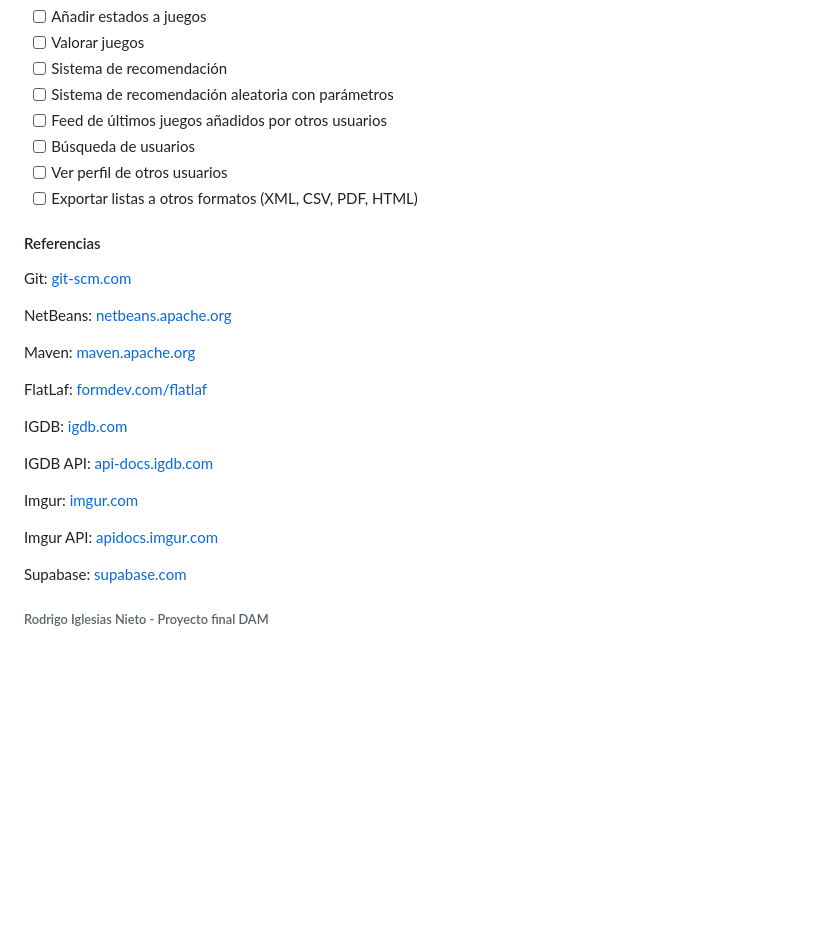
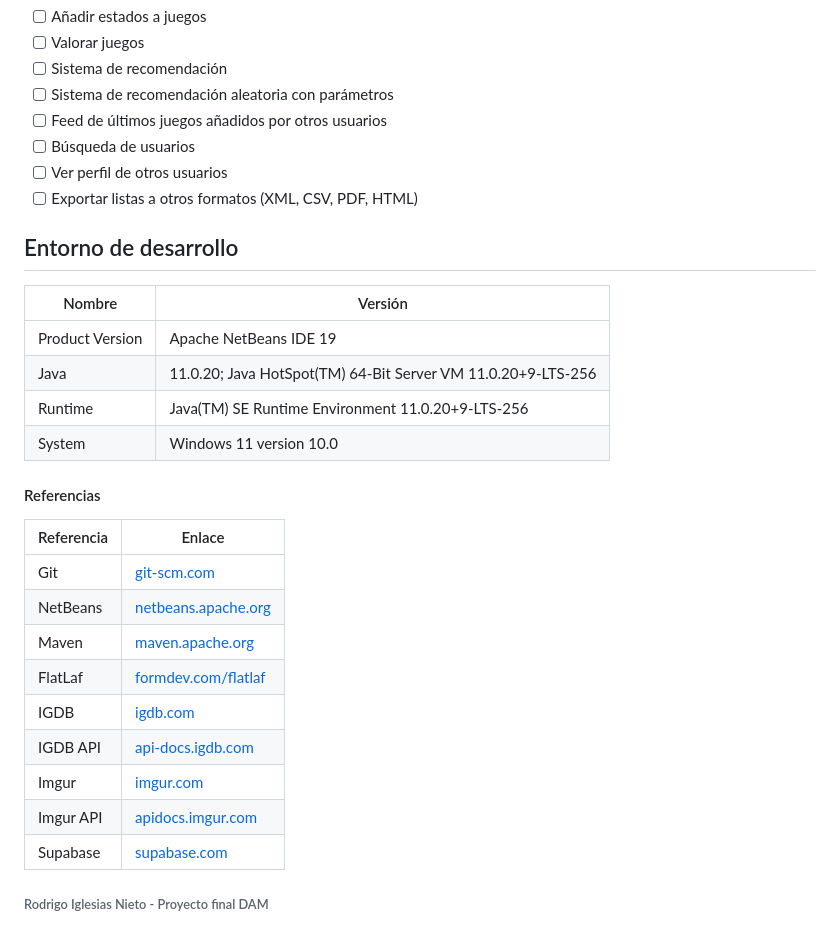
Before and after one commit to iglnierod/GameArchive, a Markdown page: README.md, the part around the change. GitHub-like rendering; blank space fills up the shorter version.

Commit message:
Update README.md
Añadidas versiones del entorno de desarrollo y modificada la visualización de las referencias

```diff
--- a/README.md
+++ b/README.md
@@ -83,23 +83,25 @@ El fichero ``.env`` contiene los valores importantes como contraseña y usuario
 - [ ] Ver perfil de otros usuarios
 - [ ] Exportar listas a otros formatos (XML, CSV, PDF, HTML)
 
+## Entorno de desarrollo
+| Nombre                      |Versión                                     |
+|-----------------------------|---------------------------------------------|
+| Product Version             | Apache NetBeans IDE 19                     |
+| Java                        | 11.0.20; Java HotSpot(TM) 64-Bit Server VM 11.0.20+9-LTS-256 |
+| Runtime                     | Java(TM) SE Runtime Environment 11.0.20+9-LTS-256 |
+| System                      | Windows 11 version 10.0                    |
+
 #### Referencias
-Git: [git-scm.com](https://git-scm.com/)
-
-NetBeans: [netbeans.apache.org](https://netbeans.apache.org/front/main/index.html)
-
-Maven: [maven.apache.org](https://maven.apache.org/)
-
-FlatLaf: [formdev.com/flatlaf](https://www.formdev.com/flatlaf/)
-
-IGDB: [igdb.com](https://www.igdb.com/)
-
-IGDB API: [api-docs.igdb.com](https://api-docs.igdb.com/)
-
-Imgur: [imgur.com](https://www.imgur.com/)
-
-Imgur API: [apidocs.imgur.com](https://apidocs.imgur.com/)
-
-Supabase: [supabase.com](https://supabase.com/)
+| Referencia     | Enlace                                        |
+|----------------|-----------------------------------------------|
+| Git            | [git-scm.com](https://git-scm.com/)           |
+| NetBeans       | [netbeans.apache.org](https://netbeans.apache.org/front/main/index.html) |
+| Maven          | [maven.apache.org](https://maven.apache.org/) |
+| FlatLaf        | [formdev.com/flatlaf](https://www.formdev.com/flatlaf/) |
+| IGDB           | [igdb.com](https://www.igdb.com/)             |
+| IGDB API       | [api-docs.igdb.com](https://api-docs.igdb.com/) |
+| Imgur          | [imgur.com](https://www.imgur.com/)           |
+| Imgur API      | [apidocs.imgur.com](https://apidocs.imgur.com/) |
+| Supabase       | [supabase.com](https://supabase.com/)         |
 
 ###### Rodrigo Iglesias Nieto - Proyecto final DAM
```
